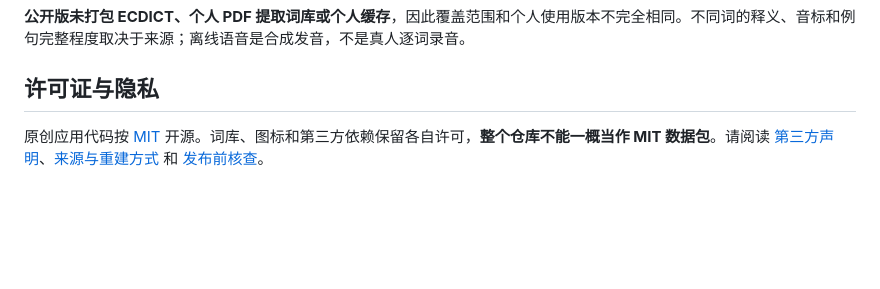
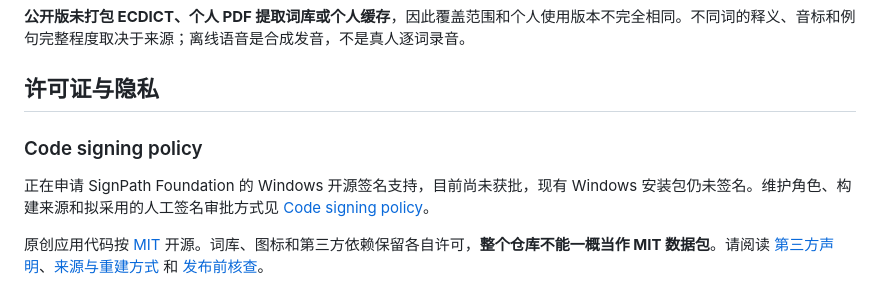
Before and after one commit to blueaaa333/woer-translator, a Markdown page: README.md, the part around the change. Drawn GitHub-style; blank space fills up the shorter version.

Commit message:
Document pending SignPath application and proposed code signing policy [skip ci]

```diff
--- a/README.md
+++ b/README.md
@@ -46,6 +46,10 @@ Windows 安装包可从“··· → 下载英美离线语音”按需安装声
 
 ## 许可证与隐私
 
+### Code signing policy
+
+正在申请 SignPath Foundation 的 Windows 开源签名支持，目前尚未获批，现有 Windows 安装包仍未签名。维护角色、构建来源和拟采用的人工签名审批方式见 [Code signing policy](docs/CODE_SIGNING_POLICY.md)。
+
 原创应用代码按 [MIT](LICENSE) 开源。词库、图标和第三方依赖保留各自许可，**整个仓库不能一概当作 MIT 数据包**。请阅读 [第三方声明](THIRD_PARTY_NOTICES.md)、[来源与重建方式](SOURCES.md) 和 [发布前核查](docs/LICENSE_AUDIT.md)。
 
 应用没有第三方私有查词接口，没有查询词上传或分析服务。点击“来源”会在浏览器打开公开来源页面。下载依赖时会连接相应上游。
```
Also changed, not shown: docs/CODE_SIGNING_POLICY.md (added, +53 -0 lines).
